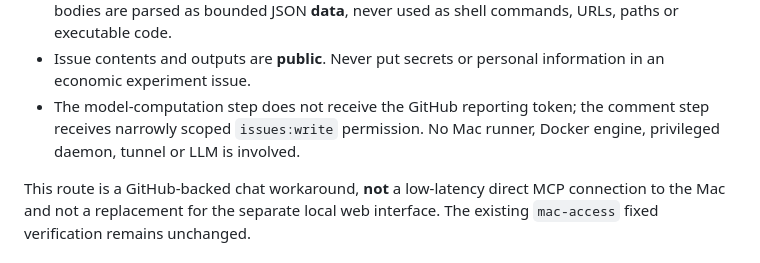
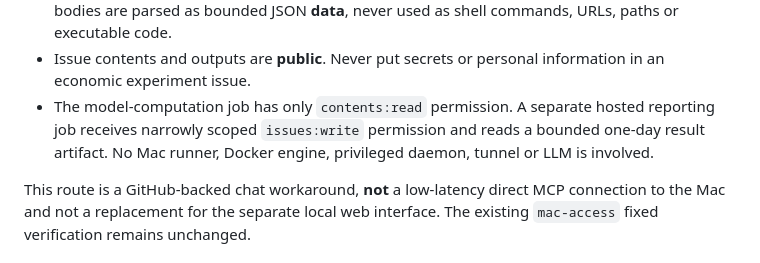
Before and after one commit to Dmitry-dev-pet/truthrail-economic-lab, a Markdown page: README.md, the part around the change. Rendered like a GitHub page.

Commit message:
Document isolated economic compute and report jobs

```diff
--- a/README.md
+++ b/README.md
@@ -102,8 +102,9 @@ The public repository supports an optional, **owner-only** GitHub issue command:
   never used as shell commands, URLs, paths or executable code.
 - Issue contents and outputs are **public**. Never put secrets or personal
   information in an economic experiment issue.
-- The model-computation step does not receive the GitHub reporting token;
-  the comment step receives narrowly scoped `issues:write` permission.
+- The model-computation job has only `contents:read` permission. A separate
+  hosted reporting job receives narrowly scoped `issues:write` permission
+  and reads a bounded one-day result artifact.
   No Mac runner, Docker engine, privileged daemon, tunnel or LLM is involved.
 
 This route is a GitHub-backed chat workaround, **not** a low-latency direct
```
